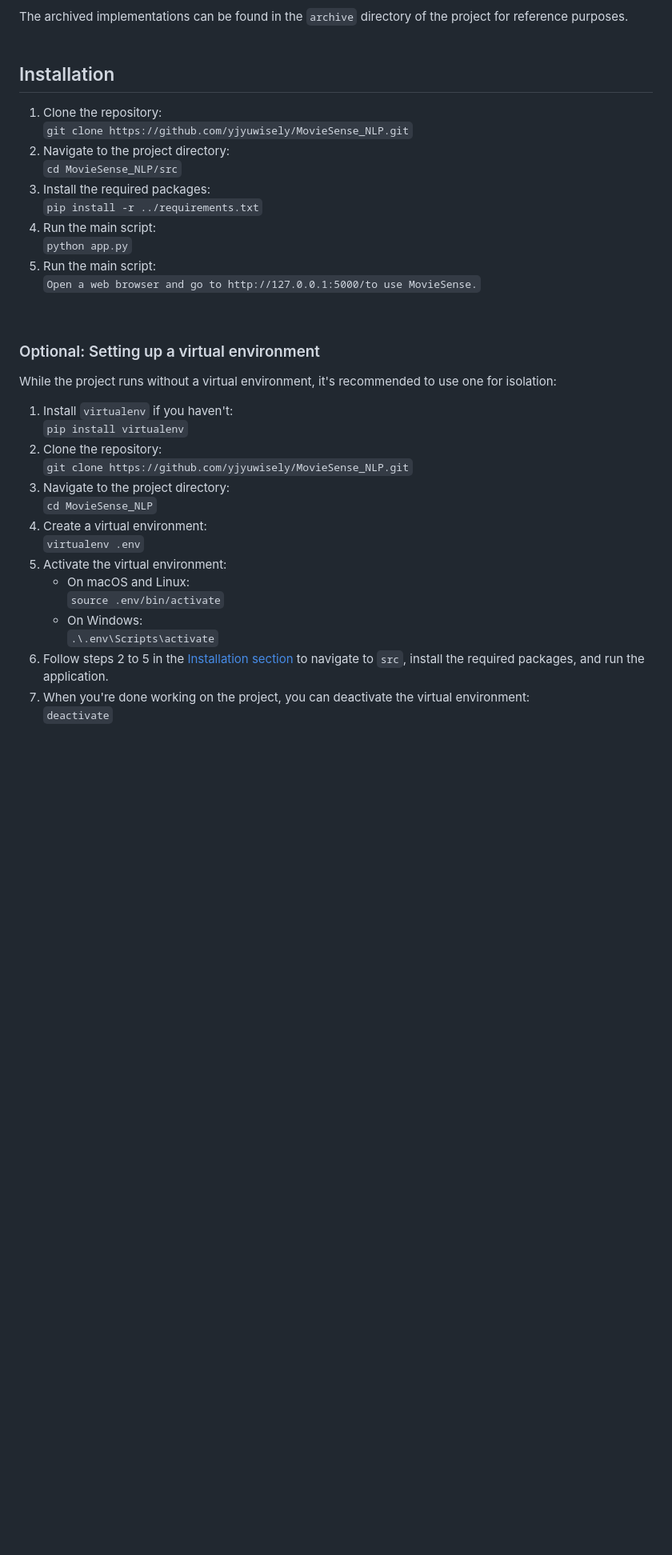
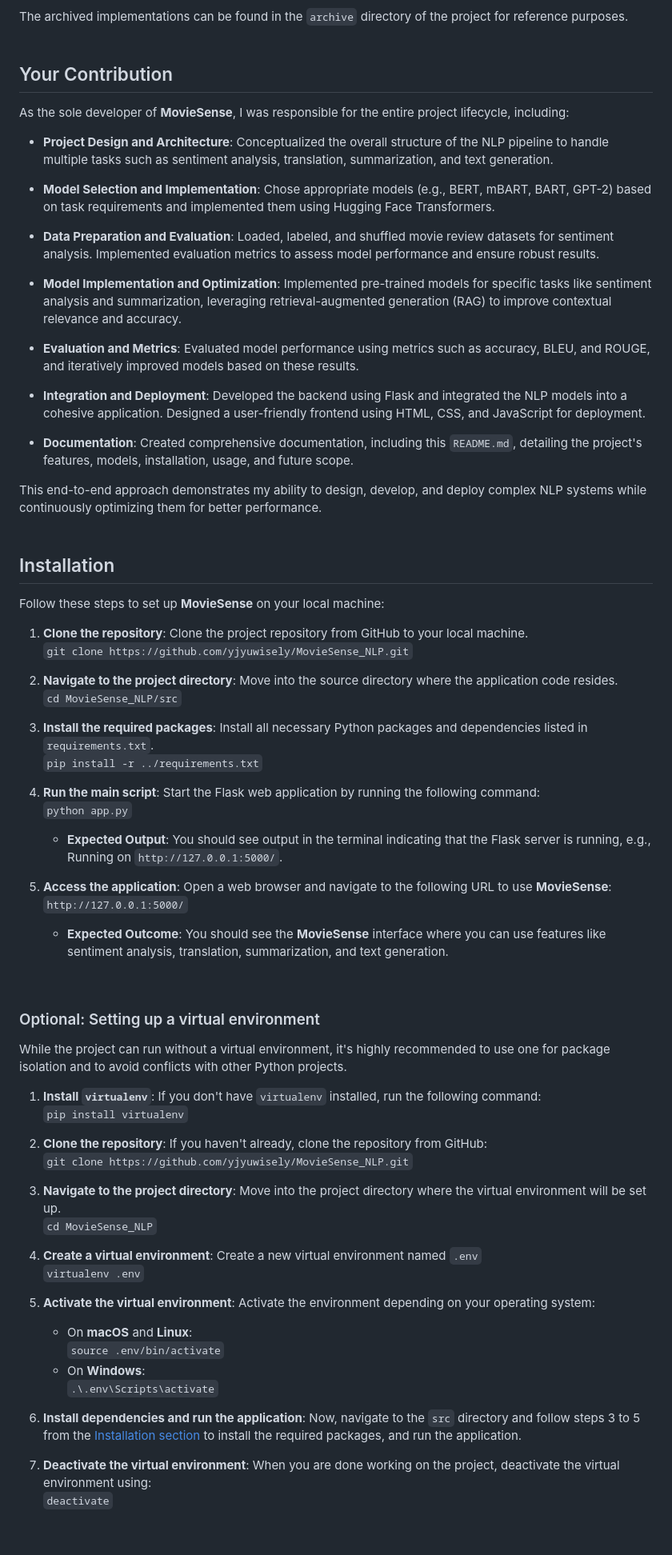
Before and after one commit to yjyuwisely/MovieSense_NLP, a Markdown page: README.md, the part around one of its changes. Shown at 80% size. Drawn GitHub-style; blank space fills up the shorter version.

```diff
--- a/README.md
+++ b/README.md
@@ -121,40 +157,75 @@ The archived implementations can be found in the `archive` directory of the proj
 <br>
 <br>
 
+## Your Contribution
+As the sole developer of <b>MovieSense</b>, I was responsible for the entire project lifecycle, including:
+
+- **Project Design and Architecture**: Conceptualized the overall structure of the NLP pipeline to handle multiple tasks such as sentiment analysis, translation, summarization, and text generation.
+
+- **Model Selection and Implementation**: Chose appropriate models (e.g., BERT, mBART, BART, GPT-2) based on task requirements and implemented them using Hugging Face Transformers.
+
+- **Data Preparation and Evaluation**: Loaded, labeled, and shuffled movie review datasets for sentiment analysis. Implemented evaluation metrics to assess model performance and ensure robust results.
+
+- **Model Implementation and Optimization**: Implemented pre-trained models for specific tasks like sentiment analysis and summarization, leveraging retrieval-augmented generation (RAG) to improve contextual relevance and accuracy.
+
+- **Evaluation and Metrics**: Evaluated model performance using metrics such as accuracy, BLEU, and ROUGE, and iteratively improved models based on these results.
+
+- **Integration and Deployment**: Developed the backend using Flask and integrated the NLP models into a cohesive application. Designed a user-friendly frontend using HTML, CSS, and JavaScript for deployment.
+
+- **Documentation**: Created comprehensive documentation, including this `README.md`, detailing the project's features, models, installation, usage, and future scope.
+
+This end-to-end approach demonstrates my ability to design, develop, and deploy complex NLP systems while continuously optimizing them for better performance.
+<br>
+<br>
 
 ## Installation
+Follow these steps to set up **MovieSense** on your local machine:
 
-1. Clone the repository: <br>
+1. **Clone the repository**: Clone the project repository from GitHub to your local machine.<br>
   `git clone https://github.com/yjyuwisely/MovieSense_NLP.git`
-2. Navigate to the project directory: <br>
+
+2. **Navigate to the project directory**: Move into the source directory where the application code resides.<br>
   `cd MovieSense_NLP/src`
-3. Install the required packages: <br>
+
+3. **Install the required packages**: Install all necessary Python packages and dependencies listed in `requirements.txt`.<br>
   `pip install -r ../requirements.txt`
-4. Run the main script: <br>
+
+4. **Run the main script**: Start the Flask web application by running the following command:<br>
   `python app.py`
-5. Run the main script: <br>
-  `Open a web browser and go to http://127.0.0.1:5000/to use MovieSense.`
+   - **Expected Output**: You should see output in the terminal indicating that the Flask server is running,
+   e.g., Running on `http://127.0.0.1:5000/`.
+
+5. **Access the application**: Open a web browser and navigate to the following URL to use **MovieSense**:<br>
+  `http://127.0.0.1:5000/`
+   - **Expected Outcome**: You should see the **MovieSense** interface where you can use features
+   like sentiment analysis, translation, summarization, and text generation.
 <br>
 
+### Optional: Setting up a virtual environment
+While the project can run without a virtual environment, it's highly recommended to use one for package isolation and to avoid conflicts with other Python projects.
 
-### Optional: Setting up a virtual environment
+1. **Install `virtualenv`**: If you don't have `virtualenv` installed, run the following command:<br>
+   `pip install virtualenv`
 
-While the project runs without a virtual environment, it's recommended to use one for isolation:
+2. **Clone the repository**: If you haven't already, clone the repository from GitHub:<br>
+   `git clone https://github.com/yjyuwisely/MovieSense_NLP.git`
 
-1. Install `virtualenv` if you haven't: <br>
-   `pip install virtualenv`
-2. Clone the repository:<br>
-   `git clone https://github.com/yjyuwisely/MovieSense_NLP.git`
-3. Navigate to the project directory:<br>
+3. **Navigate to the project directory**: Move into the project directory where the virtual environment will be set up.<br>
    `cd MovieSense_NLP`
-4. Create a virtual environment:<br>
+
+4. **Create a virtual environment**: Create a new virtual environment named `.env`<br>
    `virtualenv .env`
-5. Activate the virtual environment:
-   - On macOS and Linux:
+
+5. **Activate the virtual environment**: Activate the environment depending on your operating system:
+   - On **macOS** and **Linux**:
      `source .env/bin/activate`
-   - On Windows:
+   - On **Windows**:
      `.\.env\Scripts\activate`
-6. Follow steps 2 to 5 in the [Installation section](#installation) to navigate to `src`, install the required packages, and run the application.
-7. When you're done working on the project, you can deactivate the virtual environment:
+
+6. **Install dependencies and run the application**: Now, navigate to the `src`
+directory and follow steps 3 to 5 from the [Installation section](#installation) to
+install the required packages, and run the application.
+
+7. **Deactivate the virtual environment**: When you are done working on the project, deactivate the virtual environment using:<br>
    `deactivate`
 <br>
```
Also changed, not shown: other parts of README.md (+113 -68 lines).
